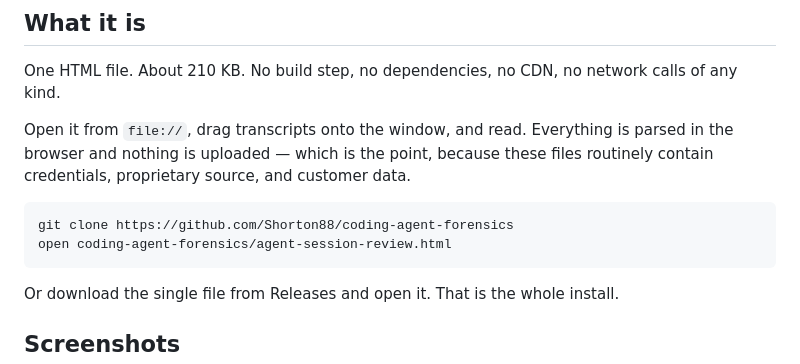
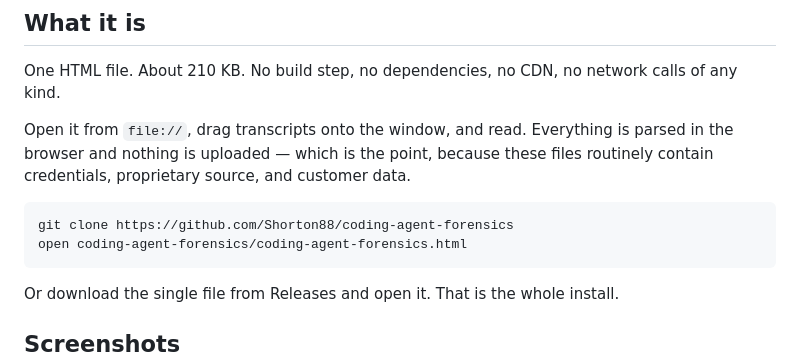
Before and after one commit to Shorton88/coding-agent-forensics, a Markdown page: README.md, the part around the change. GitHub-like rendering.

Commit message:
Fix file path in README for opening HTML file
Updated the file path in the README for clarity.

````diff
--- a/README.md
+++ b/README.md
@@ -20,7 +20,7 @@ Open it from `file://`, drag transcripts onto the window, and read. Everything i
 
 ```
 git clone https://github.com/Shorton88/coding-agent-forensics
-open coding-agent-forensics/agent-session-review.html
+open coding-agent-forensics/coding-agent-forensics.html
 ```
 
 Or download the single file from Releases and open it. That is the whole install.
````
